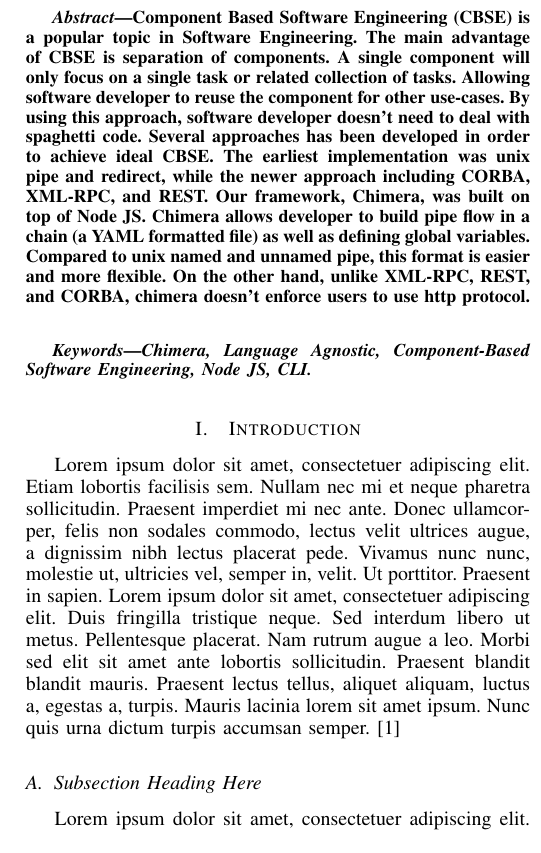
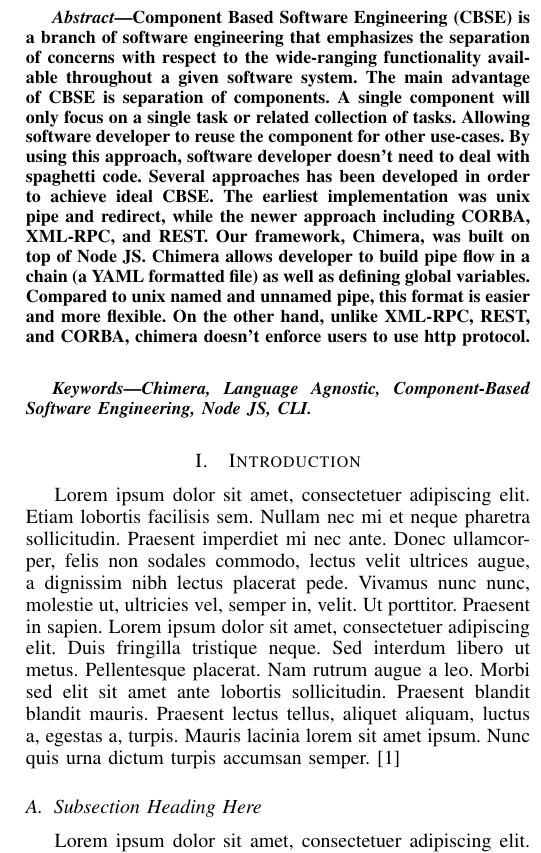
Before and after one commit to goFrendiAsgard/jurnal-chimera, a LaTeX paper (main.tex): part of one column of page 1 of 2, cut so that both start at the same text. Compiled offline with pdfLaTeX.

Commit message:
ditata ulang biar ga bingung

```diff
--- a/main.tex
+++ b/main.tex
@@ -38,7 +38,7 @@
 
 \begin{abstract}
 %\boldmath
-    Component Based Software Engineering (CBSE) is a popular topic in Software Engineering. The main advantage of CBSE is separation of components. A single component will only focus on a single task or related collection of tasks. Allowing software developer to reuse the component for other use-cases. By using this approach, software developer doesn't need to deal with spaghetti code. Several approaches has been developed in order to achieve ideal CBSE. The earliest implementation was unix pipe and redirect, while the newer approach including CORBA, XML-RPC, and REST. Our framework, Chimera, was built on top of Node JS. Chimera allows developer to build pipe flow in a chain (a YAML formatted file) as well as defining global variables. Compared to unix named and unnamed pipe, this format is easier and more flexible. On the other hand, unlike XML-RPC, REST, and CORBA, chimera doesn't enforce users to use http protocol.
+    Component Based Software Engineering (CBSE) is a branch of software engineering that emphasizes the separation of concerns with respect to the wide-ranging functionality available throughout a given software system.  The main advantage of CBSE is separation of components. A single component will only focus on a single task or related collection of tasks. Allowing software developer to reuse the component for other use-cases. By using this approach, software developer doesn't need to deal with spaghetti code. Several approaches has been developed in order to achieve ideal CBSE. The earliest implementation was unix pipe and redirect, while the newer approach including CORBA, XML-RPC, and REST. Our framework, Chimera, was built on top of Node JS. Chimera allows developer to build pipe flow in a chain (a YAML formatted file) as well as defining global variables. Compared to unix named and unnamed pipe, this format is easier and more flexible. On the other hand, unlike XML-RPC, REST, and CORBA, chimera doesn't enforce users to use http protocol.
 \end{abstract}
 
 % Note that keywords are not normally used for peerreview papers.
@@ -53,36 +53,6 @@
 \section{Introduction}
 \blindtext
 \cite{def:feilhauer}
-
-\iffalse
-\begin{equation}
-p(C_{k},x_{1},\dots ,x_{n})\,
-\end{equation}
-
-\begin{equation}
-E(v,h) = - b'v - c'h - h'Wv
-\label{eq:rbm1}
-\end{equation}
-
-\begin{figure}
-	\centering
-	\includegraphics[width=0.3\textwidth]
-		{ice.jpg}
-	\caption{Ice Giant}
-	\label{fig:bon1}
-\end{figure}
-
-\begin{lstlisting}[caption=Contoh listing, label=mult1, basicstyle=\small, language=java]
-public static void main(String[] args) {
-	System.out.println("Hello World");
-}
-
-\end{lstlisting}
-
-Fungsi energi $E(v,h)$ pada RBM didefinisikan sebagai persamaan \ref{eq:rbm1}.
-\fi
-
-
 
 
 \subsection{Subsection Heading Here}
```
Also changed, not shown: main.pdf, ref.bib (added), resources/contoh/IEEEtran_HOWTO.pdf (renamed from resources/IEEEtran_HOWTO.pdf), resources/contoh/ice.jpg (renamed from resources/ice.jpg), resources/contoh/main.pdf (added), resources/contoh/main.tex (renamed from resources/catatan-dari-pak-mukhlis.tex), resources/referensi/10.1002@0471703567.ch11.pdf (added), resources/referensi/114-28.pdf (added), resources/referensi/Proceed.pdf (added), resources/referensi/WCECS2011_pp100-105.pdf (added), resources/referensi/feilhauer2016.pdf (added), resources/referensi/hadar2013.pdf (added), 11 other files.
